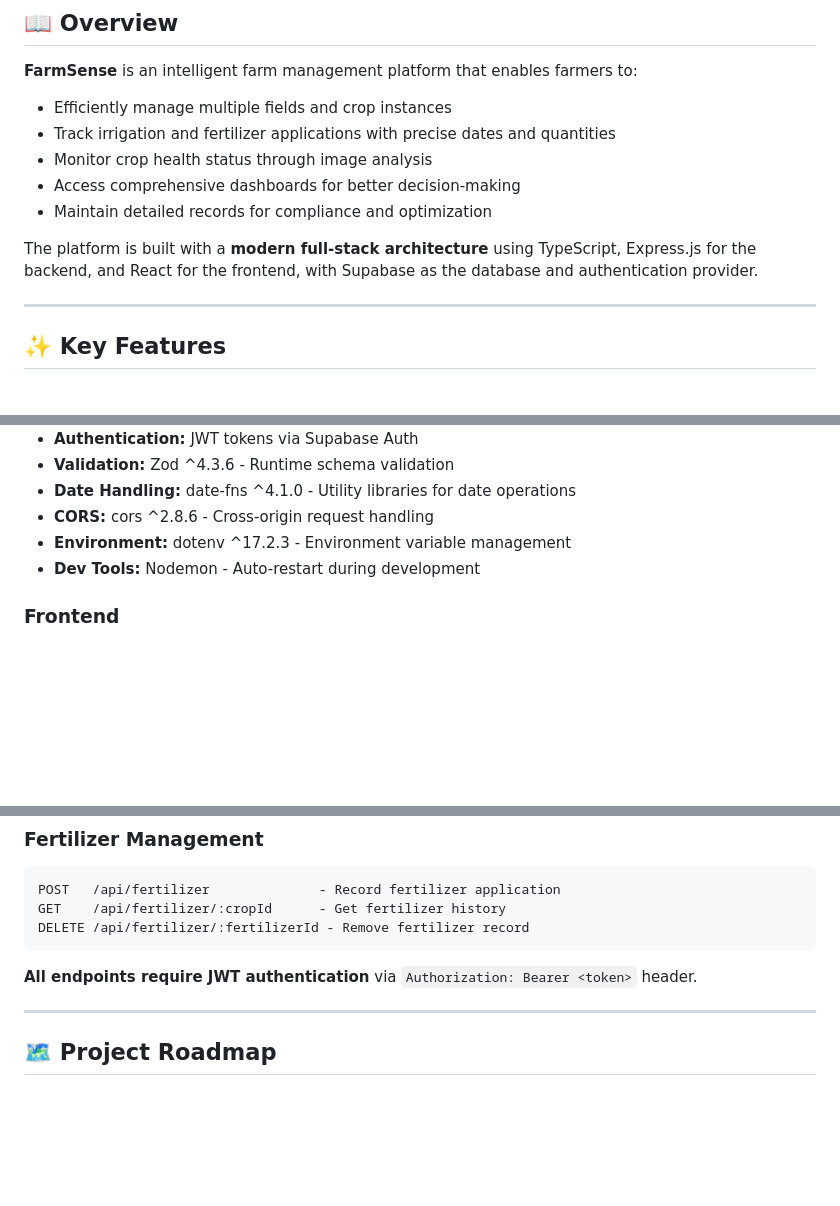
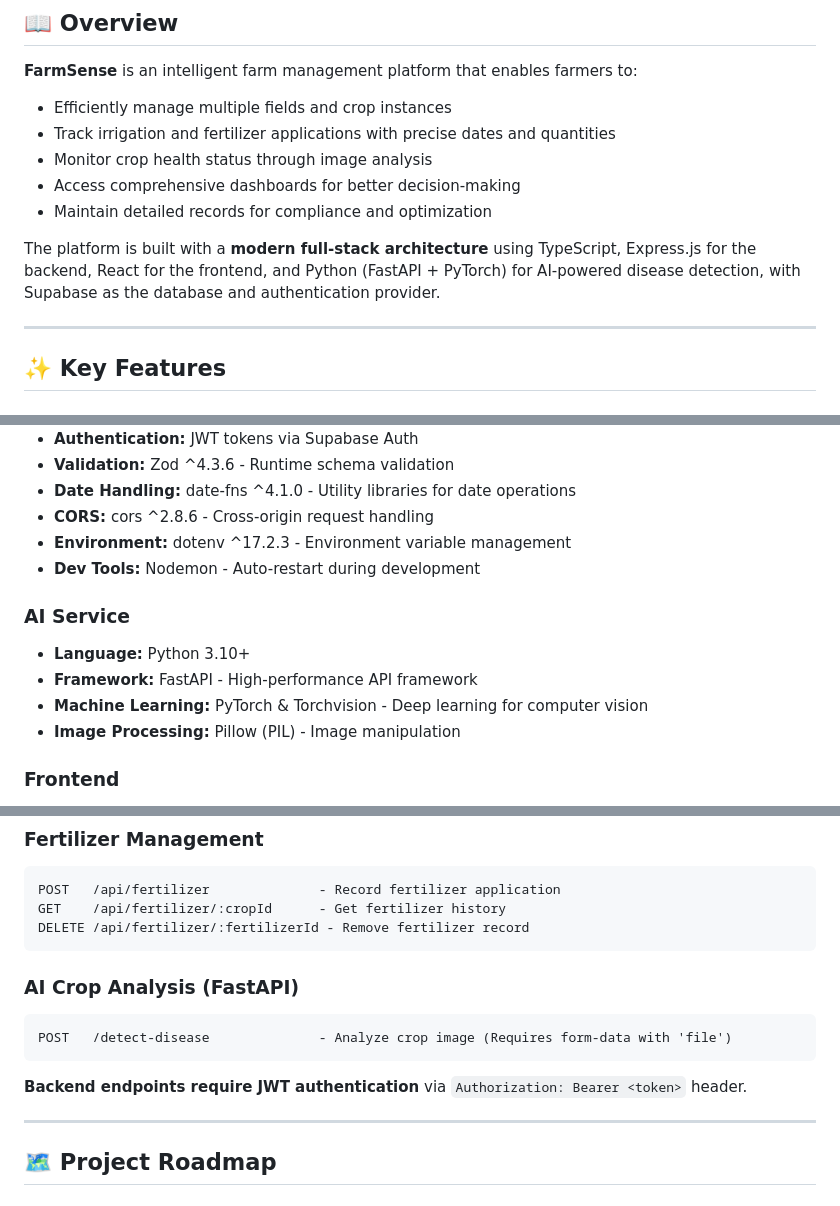
Before and after one commit to bairoy/FarmSense, a Markdown page: README.md, 3 parts joined by grey strips. Drawn GitHub-style; blank space fills up the shorter version.

````diff
--- a/README.md
+++ b/README.md
@@ -27,7 +27,7 @@
 - Access comprehensive dashboards for better decision-making
 - Maintain detailed records for compliance and optimization
 
-The platform is built with a **modern full-stack architecture** using TypeScript, Express.js for the backend, and React for the frontend, with Supabase as the database and authentication provider.
+The platform is built with a **modern full-stack architecture** using TypeScript, Express.js for the backend, React for the frontend, and Python (FastAPI + PyTorch) for AI-powered disease detection, with Supabase as the database and authentication provider.
 
 ---
 
@@ -163,6 +169,13 @@ FarmSense/
 - **CORS:** cors ^2.8.6 - Cross-origin request handling
 - **Environment:** dotenv ^17.2.3 - Environment variable management
 - **Dev Tools:** Nodemon - Auto-restart during development
+
+### **AI Service**
+
+- **Language:** Python 3.10+
+- **Framework:** FastAPI - High-performance API framework
+- **Machine Learning:** PyTorch & Torchvision - Deep learning for computer vision
+- **Image Processing:** Pillow (PIL) - Image manipulation
 
 ### **Frontend**
 
@@ -307,7 +348,13 @@ GET    /api/fertilizer/:cropId      - Get fertilizer history
 DELETE /api/fertilizer/:fertilizerId - Remove fertilizer record
 ```
 
-**All endpoints require JWT authentication** via `Authorization: Bearer <token>` header.
+### **AI Crop Analysis (FastAPI)**
+
+```
+POST   /detect-disease              - Analyze crop image (Requires form-data with 'file')
+```
+
+**Backend endpoints require JWT authentication** via `Authorization: Bearer <token>` header.
 
 ---
 
````
Also changed, not shown: other parts of README.md (+41 -5 lines).
